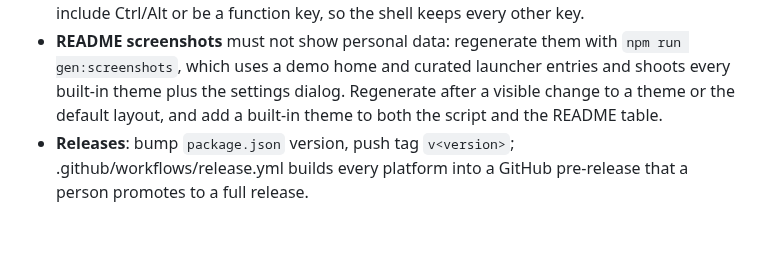
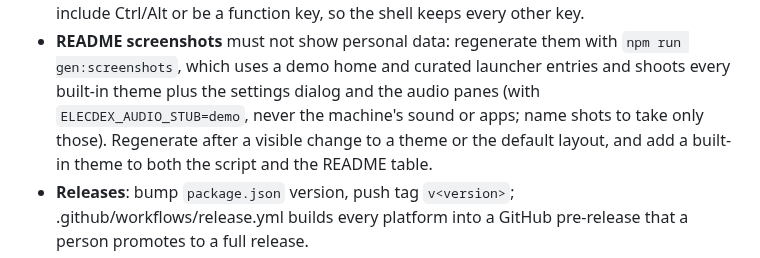
Before and after one commit to kurouna/elecdex, a Markdown page: CLAUDE.md, the part around the change. Drawn GitHub-style; blank space fills up the shorter version.

```diff
--- a/CLAUDE.md
+++ b/CLAUDE.md
@@ -96,7 +96,8 @@ docs/            architecture.md (design + §16 decision log), weather-providers
   Ctrl/Alt or be a function key, so the shell keeps every other key.
 - **README screenshots** must not show personal data: regenerate them with
   `npm run gen:screenshots`, which uses a demo home and curated launcher entries and shoots every
-  built-in theme plus the settings dialog. Regenerate after a visible change to a theme or the
+  built-in theme plus the settings dialog and the audio panes (with `ELECDEX_AUDIO_STUB=demo`, never
+  the machine's sound or apps; name shots to take only those). Regenerate after a visible change to a theme or the
   default layout, and add a built-in theme to both the script and the README table.
 - **Releases**: bump `package.json` version, push tag `v<version>`; .github/workflows/release.yml
   builds every platform into a GitHub pre-release that a person promotes to a full release.
```
Also changed, not shown: README.md (+6 -0 lines), docs/architecture.md (+1 -0 lines), docs/screenshots/elecdex-audio.jpg (added), 7 other files.
